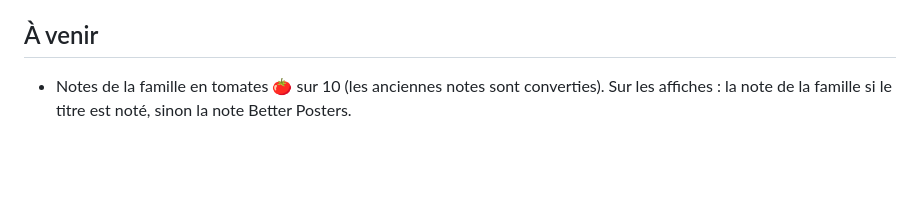
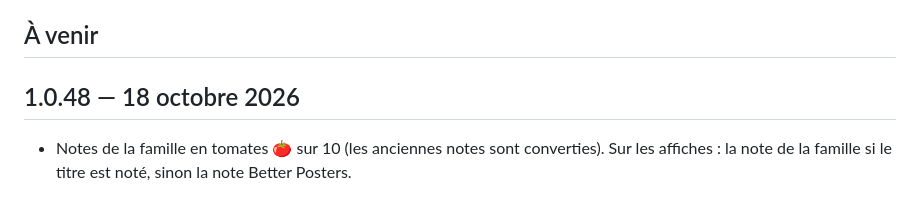
Before and after one commit to nono7444/lumio, a Markdown page: CHANGELOG.md, the part around the change. GitHub-like rendering; blank space fills up the shorter version.

Commit message:
Notes de version 1.0.48 [skip ci]

```diff
--- a/CHANGELOG.md
+++ b/CHANGELOG.md
@@ -5,6 +5,8 @@ Les nouveautés en préparation s'écrivent sous « À venir » : à la publicat
 automatiquement avec le numéro de version et la date, et sert de notes dans l'appli, dans FlareStore et sur la Release GitHub.
 
 ## À venir
+
+## 1.0.48 — 18 octobre 2026
 
 - Notes de la famille en tomates 🍅 sur 10 (les anciennes notes sont converties). Sur les affiches : la note de la famille si le titre est noté, sinon la note Better Posters.
 - Commentaire sur une note : marche maintenant aussi sur Android et la TV.
```
